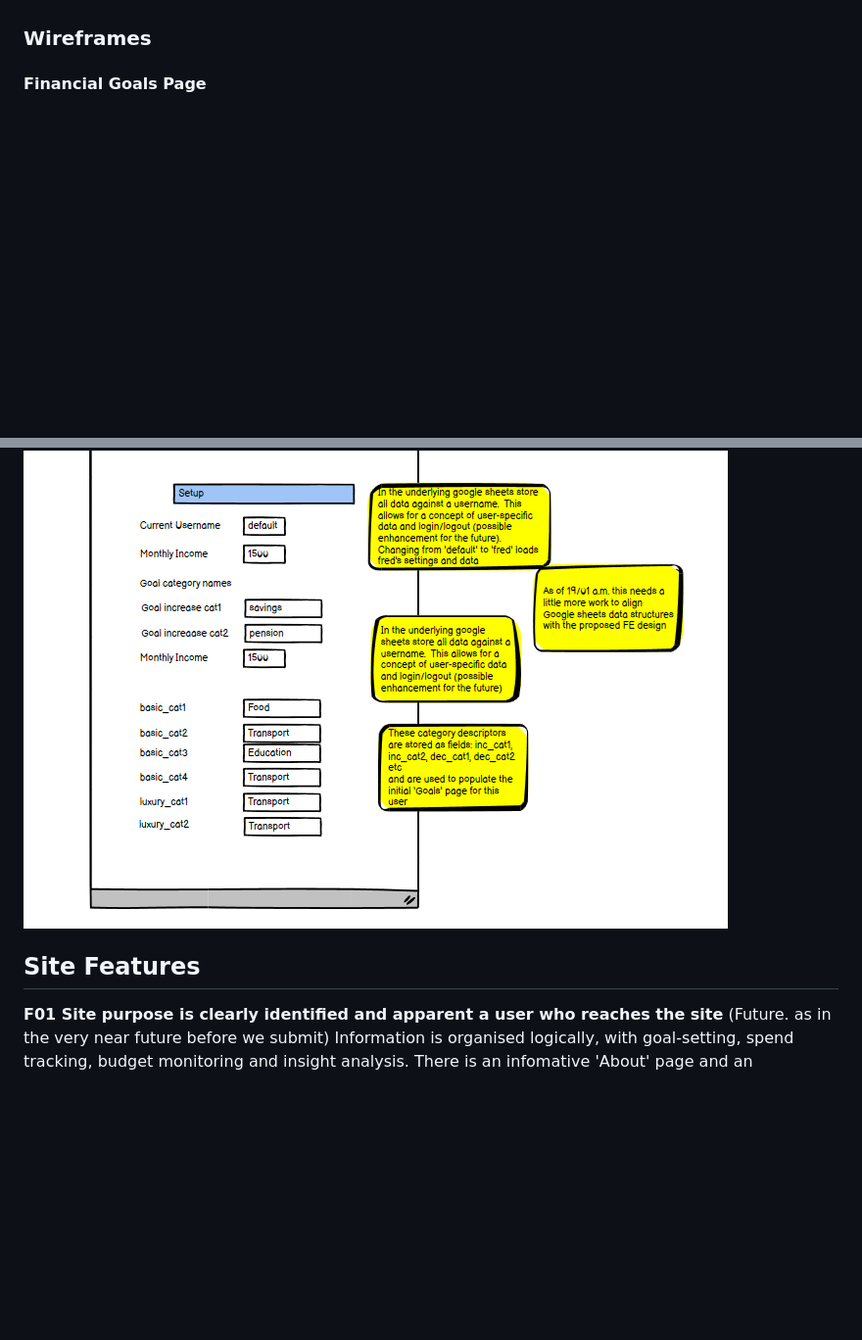
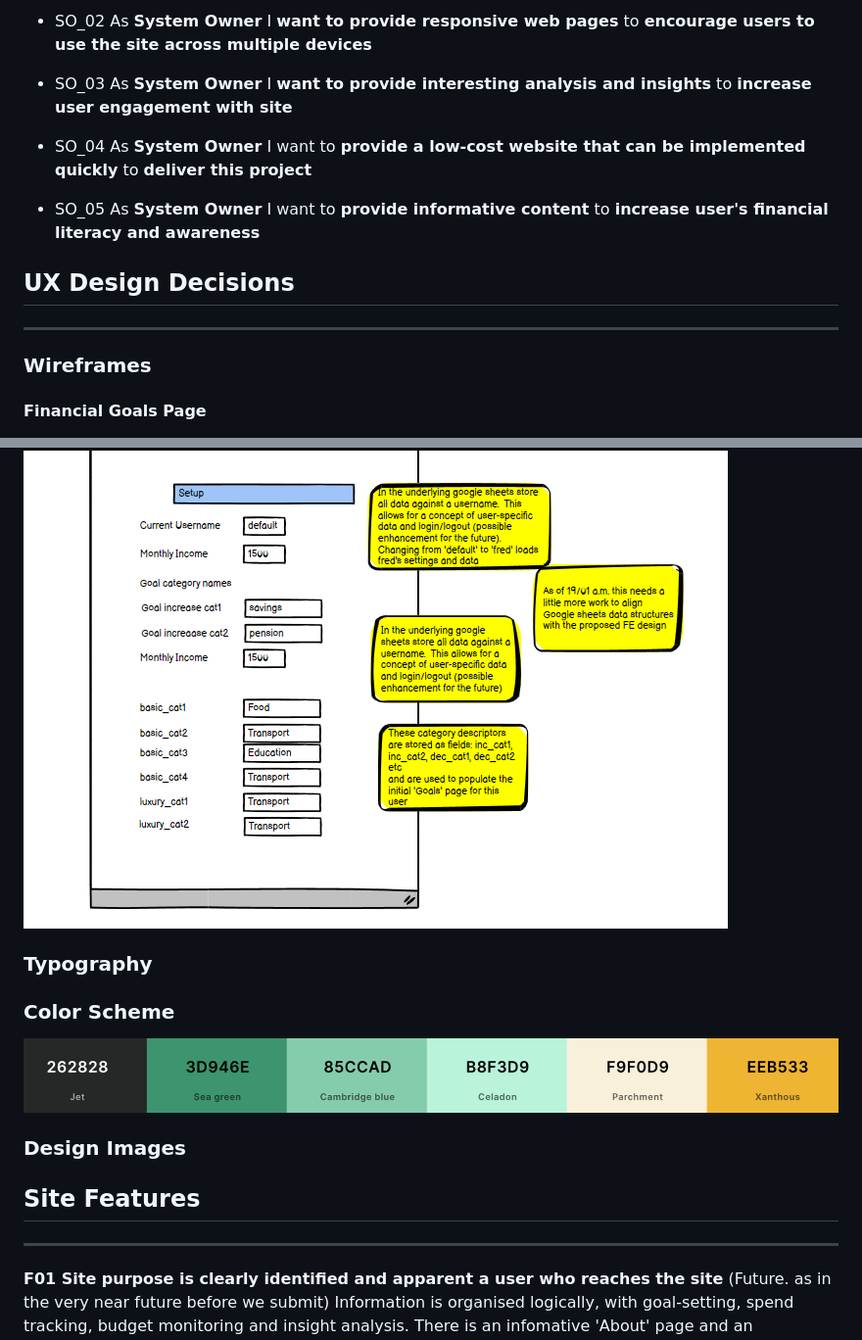
Before and after one commit to Kaylaesmith1/budget_busters, a Markdown page: README.md, 2 parts joined by grey strips. Shown at 98% size. Rendered like a GitHub page; blank space fills up the shorter version.

```diff
--- a/README.md
+++ b/README.md
@@ -99,3 +122,13 @@ SO05 As **System Owner** I want to **provide informative content** to **increase
+* SO_02 As **System Owner** I **want to provide responsive web pages** to **encourage users to use the site across multiple devices**
+
+* SO_03 As **System Owner** I **want to provide interesting analysis and insights** to **increase user engagement with site**
+
+* SO_04 As **System Owner** I want to **provide a low-cost website that can be implemented quickly** to **deliver this project**
+
+* SO_05 As **System Owner** I want to **provide informative content** to **increase user's financial literacy and awareness**
+
+## UX Design Decisions
+----------------
 
 ### Wireframes
 
@@ -120,7 +153,18 @@ SO05 As **System Owner** I want to **provide informative content** to **increase
 
 ![Settings](/assets/images/wf4-settings.png)
 
+
+### Typography
+
+
+### Color Scheme
+![ColorScheme](/assets/images/jan-hack-color-scheme.png)
+
+
+### Design Images
+
 ## Site Features
+---------------
 
 **F01 Site purpose is clearly identified and apparent a user who reaches the site**
 (Future.  as in the very near future before we submit)
```
Also changed, not shown: other parts of README.md (+98 -23 lines).
